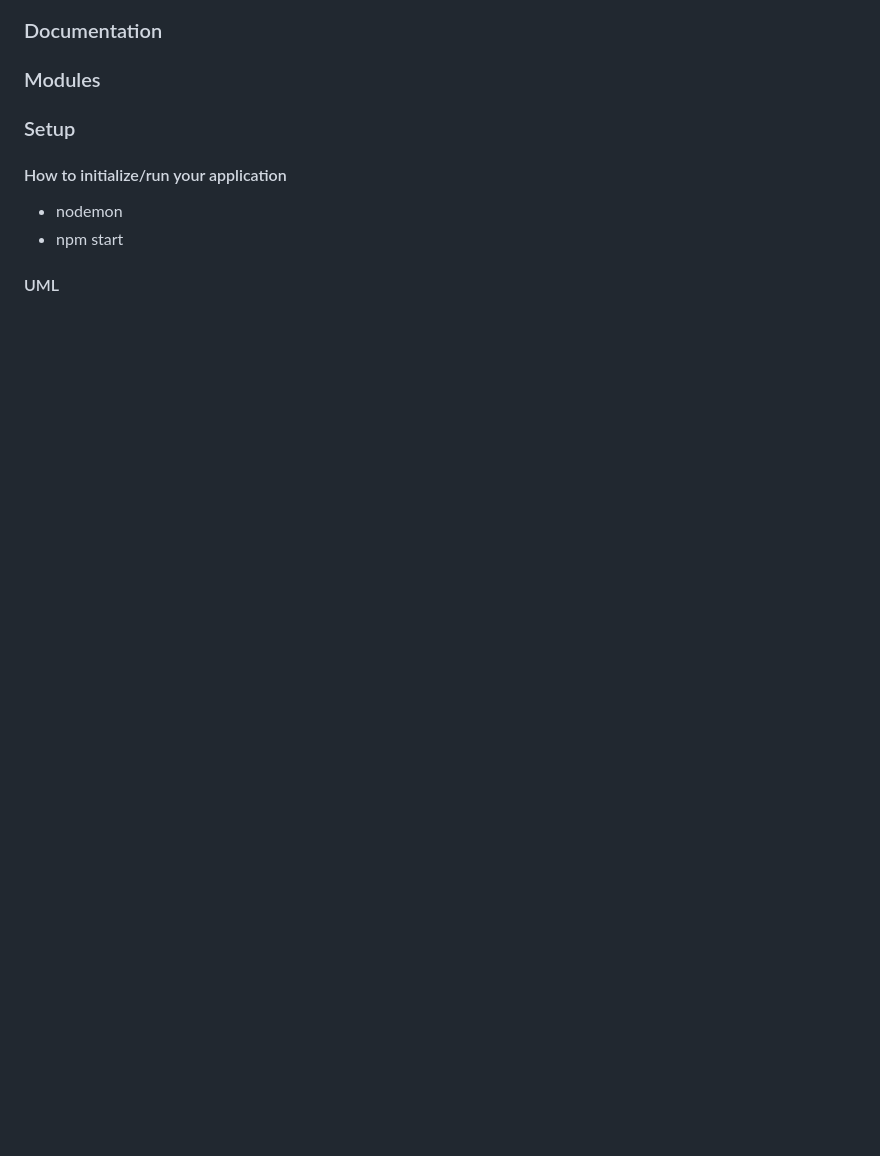
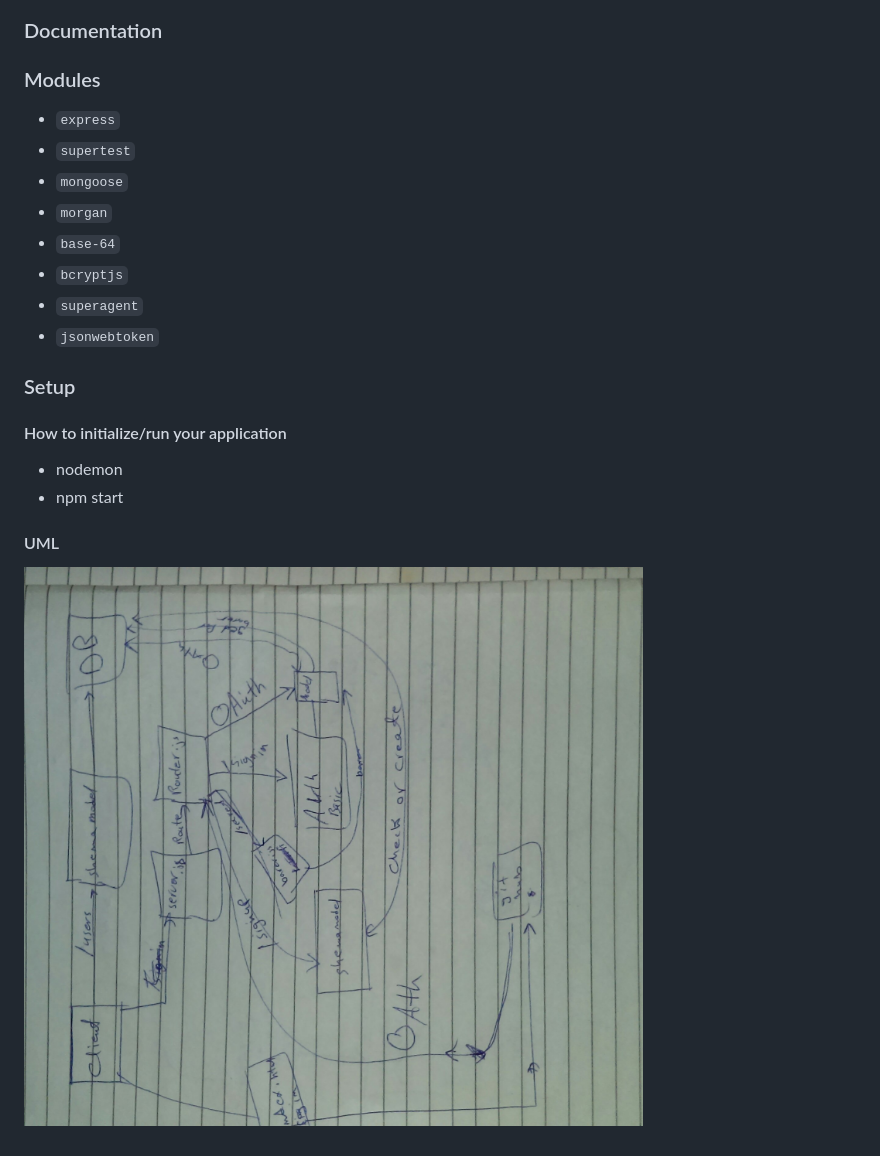
Before and after one commit to yousef-401-advanced-javascript/auth-server, a Markdown page: README.md, the part around the change printed below. Rendered like a GitHub page; pictures changed too: assests/auth-uml.jpg (added); blank space fills up the shorter version.

```diff
--- a/README.md
+++ b/README.md
@@ -16,10 +16,15 @@
 <!-- [jsdoc](https://api-serverapp.herokuapp.com/docs) -->
 
 ### Modules
-<!-- - `express`
+- `express`
 - `supertest`
 - `mongoose`
-- `morgan` -->
+- `morgan`
+- `base-64`
+- `bcryptjs`
+- `superagent`
+- `jsonwebtoken`
+
 
 
 
@@ -46,4 +51,4 @@
 
 #### UML
 
-<!-- ![second patch](./assest/api-server3.jpg) -->
+![second patch](./assests/auth-uml.jpg)
```
Also changed, not shown: other parts of README.md (+4 -4 lines), 5 other files.
